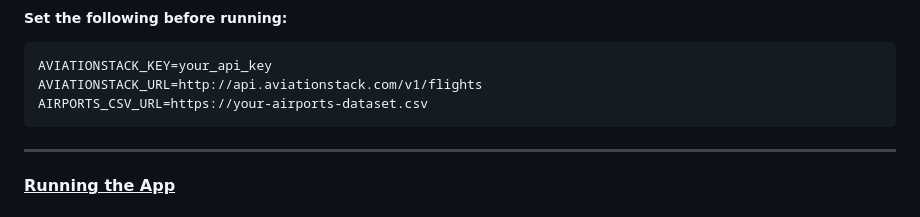
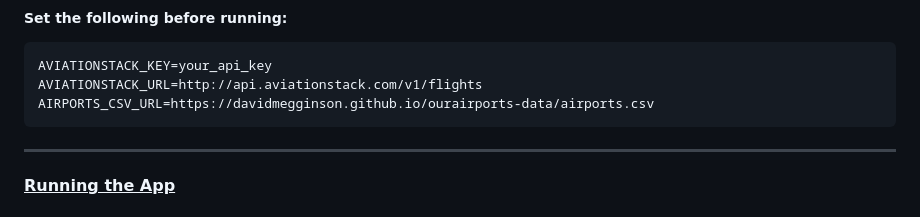
Before and after one commit to Rat-Bastage-Labs/TheLayoverApp, a Markdown page: README.md, the part around the change. Rendered like a GitHub page.

Commit message:
Change airports CSV URL in README
Updated the AIRPORTS_CSV_URL to a new dataset URL.

````diff
--- a/README.md
+++ b/README.md
@@ -105,7 +105,7 @@
 ```
 AVIATIONSTACK_KEY=your_api_key
 AVIATIONSTACK_URL=http://api.aviationstack.com/v1/flights
-AIRPORTS_CSV_URL=https://your-airports-dataset.csv
+AIRPORTS_CSV_URL=https://davidmegginson.github.io/ourairports-data/airports.csv
 ```
 ---
 #### <ins>Running the App</ins>
````
